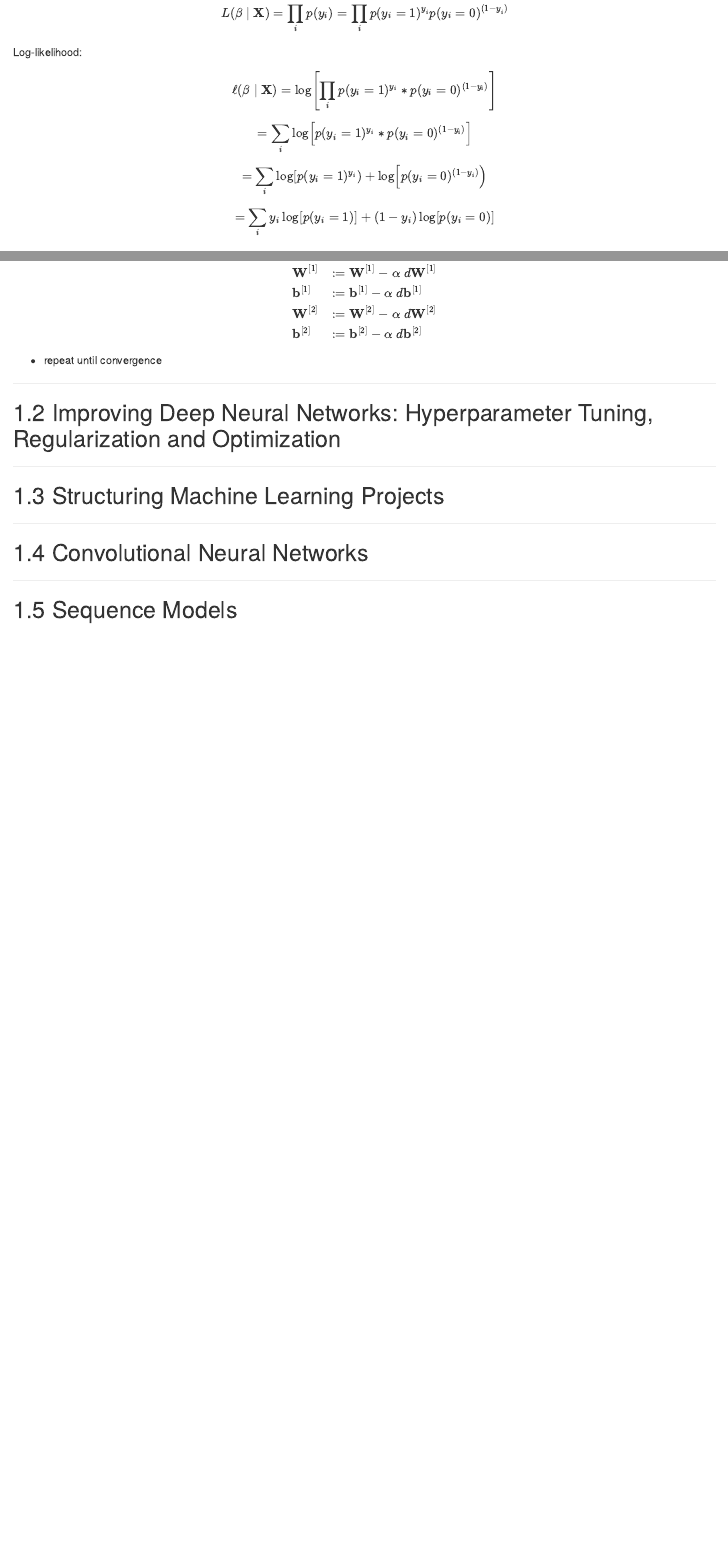
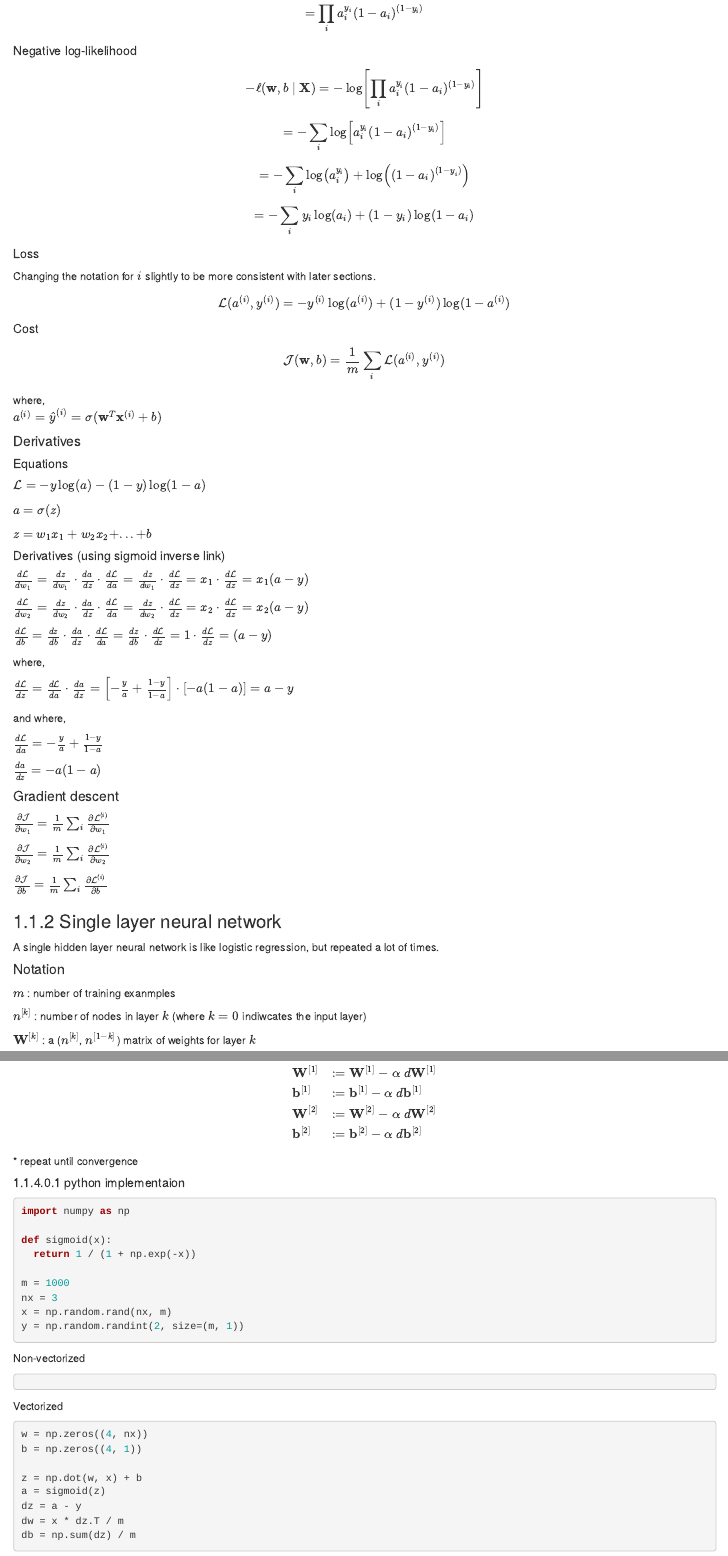
Before and after one commit to dkidney/deep-learning-notes, an R Markdown document (01-coursera-deep-learning-specialization.Rmd): the page in a window 1100 px wide, from 530 px down before the commit and from 700 px down after it, so that both start at the same text, and a second part further down, joined at a grey line. Rendered offline with R 4.5, knitr and Pandoc, with nearby package versions; drawn as R Markdown's standard HTML page in place of the format the file asks for.

Commit message:
course 1 notes

````diff
--- a/01-coursera-deep-learning-specialization.Rmd
+++ b/01-coursera-deep-learning-specialization.Rmd
@@ -22 +22,0 @@ $$L(\mathbf{\beta}\;|\;\mathbf{X})=\prod_ip(y_i)=\prod_ip(y_i=1)^{y_i}p(y_i=0)^{
-Log-likelihood:
@@ -29,3 +29,57 @@ $$=\sum_iy_i\log\left[p(y_i=1)\right]+(1-y_i)\log\left[p(y_i=0)\right]$$
+$$= \prod_ia_i^{y_i}(1-a_i)^{(1-y_i)}$$
+
+##### Negative log-likelihood {-}
+$$-\ell(\mathbf{w}, b\;|\;\mathbf{X}) = -\log\left[\prod_ia_i^{y_i} (1-a_i)^{(1-y_i)}\right]$$
+$$= -\sum_i\log\left[a_i^{y_i} (1-a_i)^{(1-y_i)}\right]$$
+$$= -\sum_i\log\left(a_i^{y_i}\right)+\log\left((1-a_i)^{(1-y_i)}\right)$$
+$$= -\sum_iy_i\log\left(a_i\right)+(1-y_i)\log\left(1-a_i\right)$$
+<!-- $$= \sum_iy_i\log\left[p(y_i = 1)\right]+\log\left[p(y_i = 0)\right]-y_i\log\left[p(y_i = 0)\right]$$ -->
+<!-- $$= \sum_iy_i\left(\log\left[p(y_i = 1)\right]-\log\left[p(y_i = 0)\right]\right)+\log\left[p(y_i = 0)\right]$$ -->
+
+##### Loss {-}
+Changing the notation for $i$ slightly to be more consistent with later sections.
+$$\mathcal{L}(a^{(i)}, y^{(i)})=-y^{(i)}\log(a^{(i)})+(1-y^{(i)})\log(1-a^{(i)})$$
+
+##### Cost {-}
+$$\mathcal{J}(\mathbf{w}, b)=\frac{1}{m}\sum_i\mathcal{L}(a^{(i)}, y^{(i)})$$
+where,
+$a^{(i)}=\hat{y}^{(i)}=\sigma(\mathbf{w}^T\mathbf{x}^{(i)}+b)$
+
+#### Derivatives {-}
+
+##### Equations {-}
+
+$\mathcal{L} = -y\log\left(a\right)-(1-y)\log\left(1-a\right)$
+
+$a = \sigma(z)$
+
+$z = w_1x_1 + w_2x_2 + ... + b$
+
+##### Derivatives (using sigmoid inverse link) {-}
+
+$\frac{d\mathcal{L}}{dw_1} = \frac{dz}{dw_1} \cdot \frac{da}{dz} \cdot \frac{d\mathcal{L}}{da} = \frac{dz}{dw_1} \cdot \frac{d\mathcal{L}}{dz} = x_1 \cdot \frac{d\mathcal{L}}{dz} = x_1 (a-y)$
+
+$\frac{d\mathcal{L}}{dw_2} = \frac{dz}{dw_2} \cdot \frac{da}{dz} \cdot \frac{d\mathcal{L}}{da} = \frac{dz}{dw_2} \cdot \frac{d\mathcal{L}}{dz} = x_2 \cdot \frac{d\mathcal{L}}{dz} = x_2 (a-y)$
+
+$\frac{d\mathcal{L}}{db} = \frac{dz}{db} \cdot \frac{da}{dz} \cdot \frac{d\mathcal{L}}{da} = \frac{dz}{db} \cdot \frac{d\mathcal{L}}{dz} = 1 \cdot \frac{d\mathcal{L}}{dz} = (a-y)$
+
+where,
+
+$\frac{d\mathcal{L}}{dz} = \frac{d\mathcal{L}}{da} \cdot \frac{da}{dz} = \left[-\frac{y}{a}+\frac{1-y}{1-a}\right] \cdot \left[-a(1-a)\right] = a-y$
+
+and where,
+
+$\frac{d\mathcal{L}}{da} = -\frac{y}{a}+\frac{1-y}{1-a}$
+
+$\frac{da}{dz} = -a(1-a)$
+
+#### Gradient descent {-}
+
+$\frac{\partial \mathcal{J}}{\partial w_1} = \frac{1}{m} \sum_i \frac{\partial \mathcal{L}^{(i)}}{\partial w_1}$
+
+$\frac{\partial \mathcal{J}}{\partial w_2} = \frac{1}{m} \sum_i \frac{\partial \mathcal{L}^{(i)}}{\partial w_2}$
+
+$\frac{\partial \mathcal{J}}{\partial b} = \frac{1}{m} \sum_i \frac{\partial \mathcal{L}^{(i)}}{\partial b}$
 
 ### Single layer neural network
 
@@ -33,11 +87,11 @@ A single hidden layer neural network is like logistic regression, but repeated a
 
 #### Notation {-}
 
-$\mathbf{x}^{(i)}$ = vector of input feature values for the $i$th training example
+$m$ : number of training exanmples
 
-$x_p^{(i)}$ = value of input feature $p$ for the $i$th training example $i$
+$n^{[k]}$ : number of nodes in layer $k$ (where $k=0$ indiwcates the input layer)
 
-$\mathbf{W}^{[k]}$ = matrix of weight values for layer $k$
+$\mathbf{W}^{[k]}$ : a ($n^{[k]}$, $n^{[1-k]}$) matrix of weights for layer $k$
 
-$\mathbf{w}_j^{[k]}$ = vector of weight values for layer $k$ node $j$
+$\mathbf{w}_j^{[k]}$ : a (1, $n^{[1-k]}$) matrix of weights for layer $k$ node $j$
 
@@ -45,8 +99,5 @@ $w_{j, p}^{[k]}$ = value of weight for feature $p$ for layer $k$ node $j$
 
-$\mathbf{a}^{[k]}$ = activations for layer $k$
+$\mathbf{A}^{[k]}$ : a ($n^{[k]}$, $m$) matrix of activations for layer $k$ (where $\mathbf{A}^{[0]}$ = $\mathbf{X}$)
 
-$\mathbf{a}_{j}^{[k]}$ = activations for layer $k$ node $j$
 
-$a_{j}^{[k](i)}$ = activation for the $i$th training example for node $j$ layer $k$
 
-$n^{[k]}$ = number of nodes in layer $k$
@@ -296,14 +369,43 @@ $$
 
 $$
 \begin{array}{l}
-\mathbf{W}^{[1]} &:= \mathbf{W}^{[1]} - \alpha \; d\mathbf{W}^{[1]} \\
-\mathbf{b}^{[1]} &:= \mathbf{b}^{[1]} - \alpha \; d\mathbf{b}^{[1]} \\
-\mathbf{W}^{[2]} &:= \mathbf{W}^{[2]} - \alpha \; d\mathbf{W}^{[2]} \\
-\mathbf{b}^{[2]} &:= \mathbf{b}^{[2]} - \alpha \; d\mathbf{b}^{[2]} \\
+\mathbf{W}^{[1]} &: = \mathbf{W}^{[1]} - \alpha \; d\mathbf{W}^{[1]} \\
+\mathbf{b}^{[1]} &: = \mathbf{b}^{[1]} - \alpha \; d\mathbf{b}^{[1]} \\
+\mathbf{W}^{[2]} &: = \mathbf{W}^{[2]} - \alpha \; d\mathbf{W}^{[2]} \\
+\mathbf{b}^{[2]} &: = \mathbf{b}^{[2]} - \alpha \; d\mathbf{b}^{[2]} \\
 \end{array}
 $$
+* repeat until convergence
 
-* repeat until convergence
+##### python implementaion
+
+```python
+import numpy as np
+
+def sigmoid(x):
+  return 1 / (1 + np.exp(-x))
+
+m = 1000
+nx = 3
+x = np.random.rand(nx, m)
+y = np.random.randint(2, size=(m, 1))
+```
+
+Non-vectorized
+```python
+```
+
+Vectorized
+```python
+w = np.zeros((4, nx))
+b = np.zeros((4, 1))
+
+z = np.dot(w, x) + b
+a = sigmoid(z)
+dz = a - y
+dw = x * dz.T / m
+db = np.sum(dz) / m
+```
 
 
 ***
````
Also changed, not shown: 01-coursera-deep-learning-specialization.Rmd (93 more changed lines).
